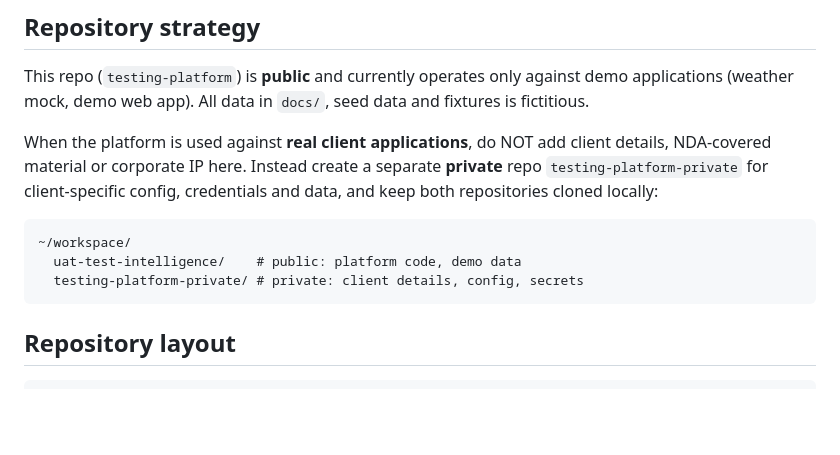
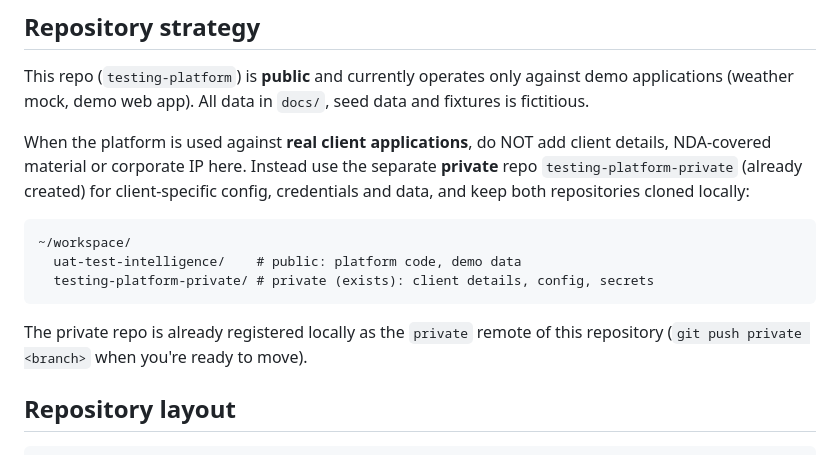
Before and after one commit to Frederick1989/testing-platform, a Markdown page: README.md, the part around the change. GitHub-like rendering; blank space fills up the shorter version.

Commit message:
docs: private testing-platform-private repo created and registered as remote

````diff
--- a/README.md
+++ b/README.md
@@ -15,15 +15,19 @@ demo applications (weather mock, demo web app). All data in `docs/`, seed data
 and fixtures is fictitious.
 
 When the platform is used against **real client applications**, do NOT add
-client details, NDA-covered material or corporate IP here. Instead create a
-separate **private** repo `testing-platform-private` for client-specific
-config, credentials and data, and keep both repositories cloned locally:
+client details, NDA-covered material or corporate IP here. Instead use the
+separate **private** repo `testing-platform-private` (already created) for
+client-specific config, credentials and data, and keep both repositories
+cloned locally:
 
 ```text
 ~/workspace/
   uat-test-intelligence/    # public: platform code, demo data
-  testing-platform-private/ # private: client details, config, secrets
+  testing-platform-private/ # private (exists): client details, config, secrets
 ```
+
+The private repo is already registered locally as the `private` remote of this
+repository (`git push private <branch>` when you're ready to move).
 
 ## Repository layout
 
````
